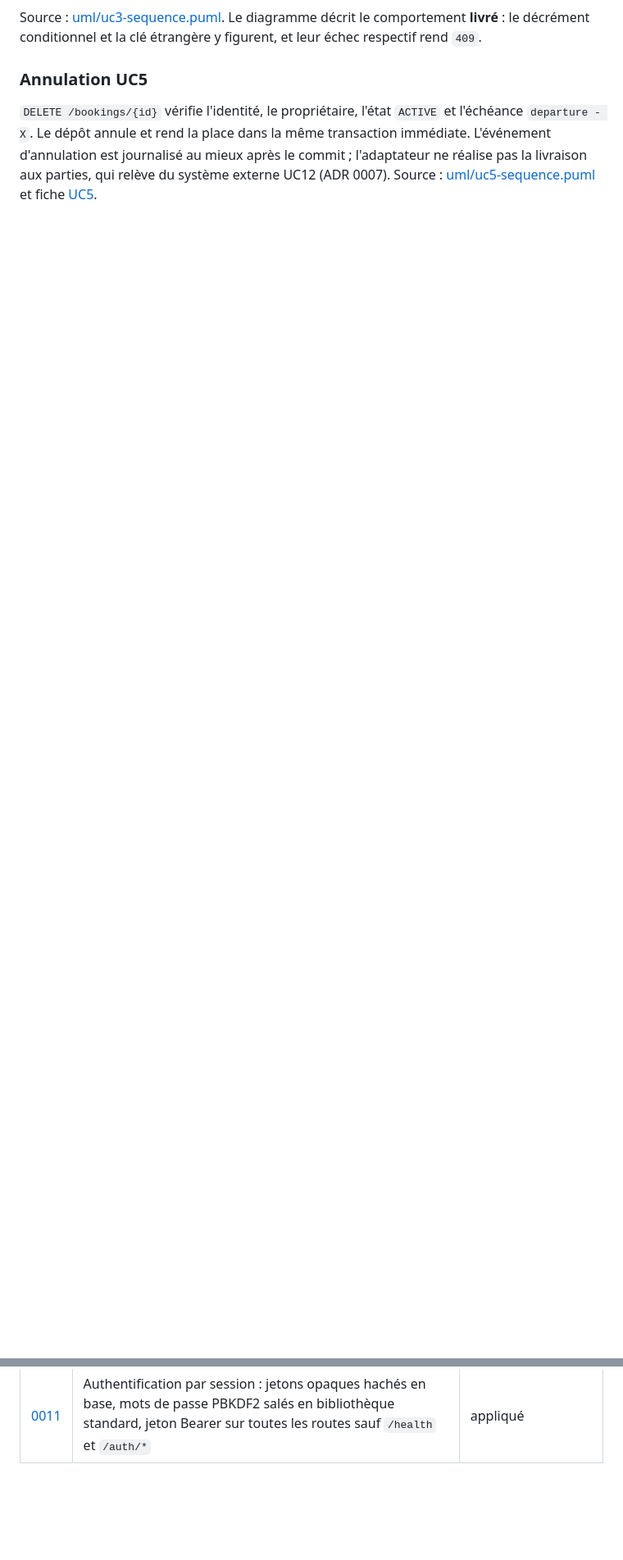
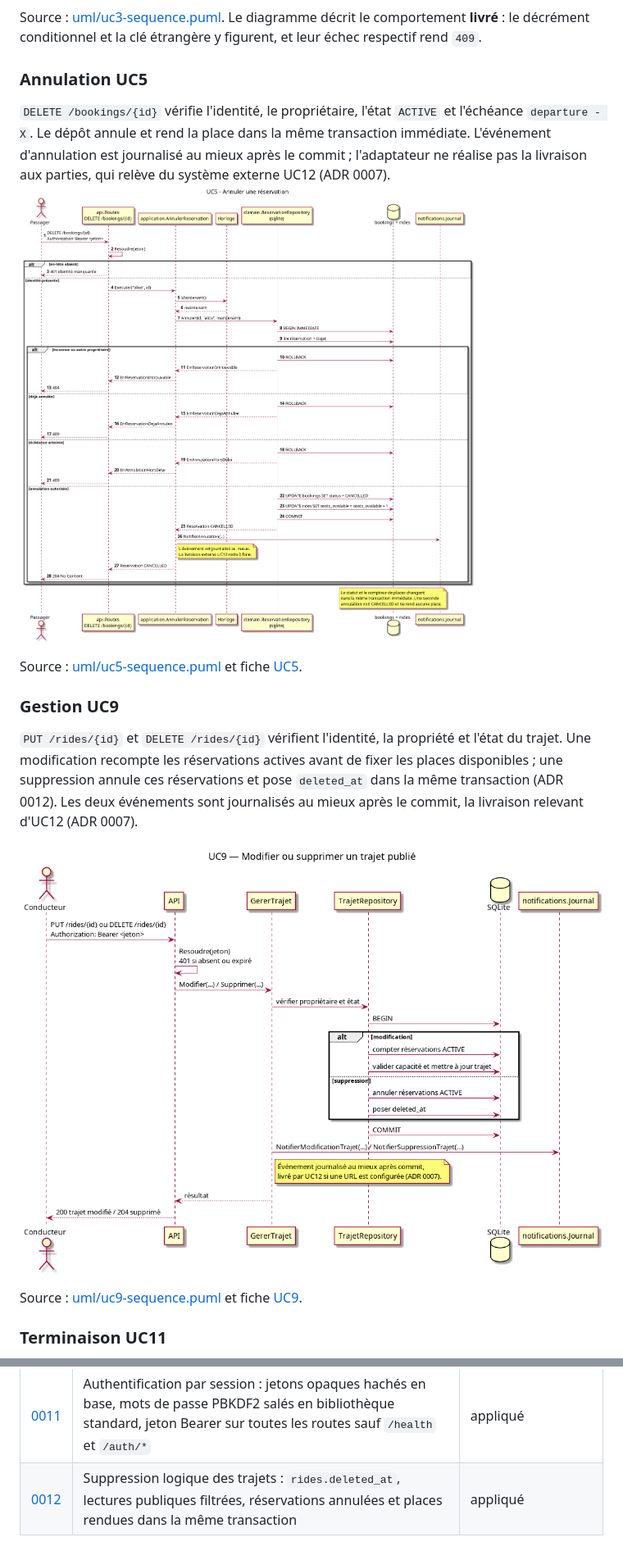
Before and after one commit to alaa-ilehi/Wasalni, a Markdown page: docs/architecture.md, 2 parts joined by grey strips. Shown at 82% size. Drawn GitHub-style; pictures changed too: docs/uml/uc5-sequence.png (added), docs/uml/uc9-sequence.png (added); blank space fills up the shorter version.

```diff
--- a/docs/architecture.md
+++ b/docs/architecture.md
@@ -228,4 +228,20 @@ Source : [uml/uc3-sequence.puml](uml/uc3-sequence.puml). Le diagramme décrit le
 `DELETE /bookings/{id}` vérifie l'identité, le propriétaire, l'état `ACTIVE` et l'échéance `departure - X`. Le dépôt
 annule et rend la place dans la même transaction immédiate. L'événement d'annulation est journalisé au mieux après le
 commit ; l'adaptateur ne réalise pas la livraison aux parties, qui relève du système externe UC12 (ADR 0007).
+![Séquence UC5](uml/uc5-sequence.png)
+
 Source : [uml/uc5-sequence.puml](uml/uc5-sequence.puml) et fiche [UC5](uc5-cancel-booking.md).
+
+### Gestion UC9
+
+`PUT /rides/{id}` et `DELETE /rides/{id}` vérifient l'identité, la propriété et l'état du trajet. Une modification
+recompte les réservations actives avant de fixer les places disponibles ; une suppression annule ces réservations et
+pose `deleted_at` dans la même transaction (ADR 0012). Les deux événements sont journalisés au mieux après le commit,
+la livraison relevant d'UC12 (ADR 0007).
+
+![Séquence UC9](uml/uc9-sequence.png)
+
+Source : [uml/uc9-sequence.puml](uml/uc9-sequence.puml) et fiche [UC9](uc9-edit-ride.md).
+
+### Terminaison UC11
+
@@ -564,3 +590,4 @@ curl -s -o /dev/null -w '%{http_code}\n' -X DELETE -H "Authorization: Bearer $JE
 | [0009](adr/0009-choix-go.md) | Go avec `net/http`, `database/sql` et `modernc.org/sqlite` | accepté |
 | [0010](adr/0010-evaluations.md) | Évaluations en table dédiée, moyenne calculée à la lecture et exposée par UC7 | appliqué |
 | [0011](adr/0011-authentification-sessions.md) | Authentification par session : jetons opaques hachés en base, mots de passe PBKDF2 salés en bibliothèque standard, jeton Bearer sur toutes les routes sauf `/health` et `/auth/*` | appliqué |
+| [0012](adr/0012-suppression-logique-trajets.md) | Suppression logique des trajets : `rides.deleted_at`, lectures publiques filtrées, réservations annulées et places rendues dans la même transaction | appliqué |
```
Also changed, not shown: other parts of docs/architecture.md (+10 -0 lines), README.md (+22 -0 lines), docs/adr/0012-suppression-logique-trajets.md (added, +75 -0 lines), docs/uc9-edit-ride.md (+2 -1 lines), docs/uml/uc11-sequence.png (added), 1 other file.
